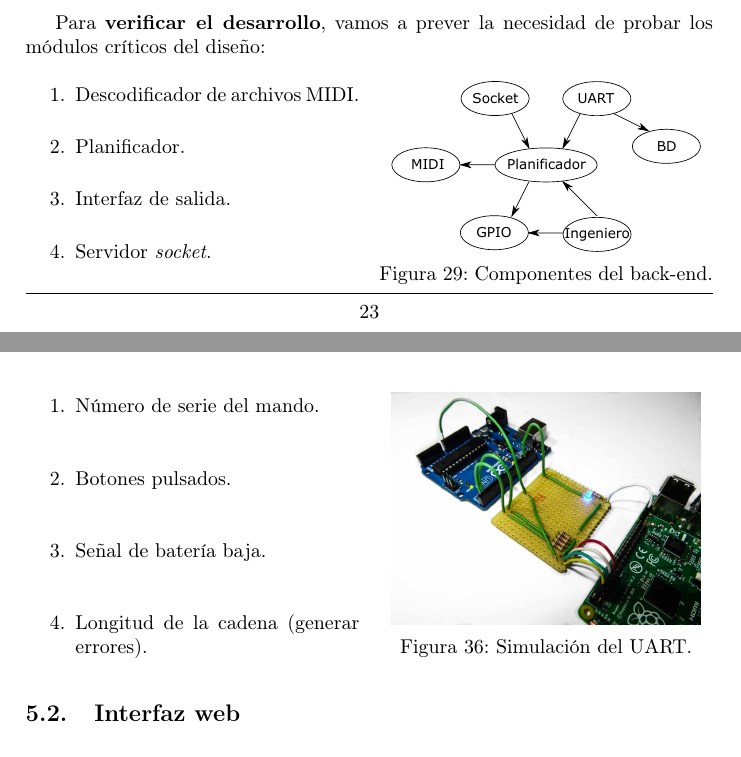
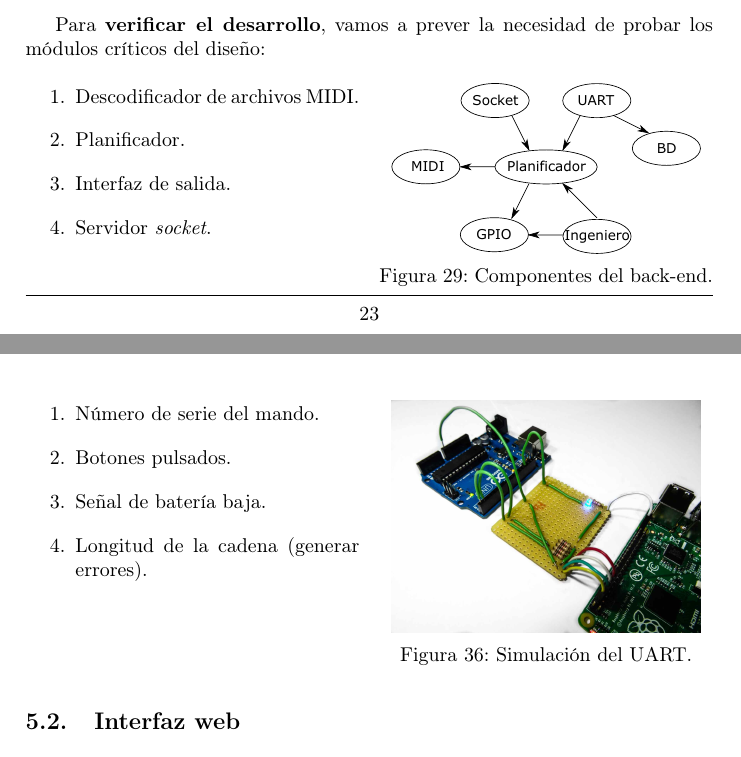
Before and after one commit to vikman90/organo, a LaTeX document (summary/summary.tex): two parts of pages 23 and 29 of 31, joined at a grey line, cut so that both start at the same text. Compiled offline with pdfLaTeX.

Commit message:
Corregida separación en listas

```diff
--- a/summary/summary.tex
+++ b/summary/summary.tex
@@ -13,6 +13,7 @@
 \usepackage[hidelinks]{hyperref}
 \usepackage{multirow}
 \usepackage[T1]{fontenc}
+\usepackage{enumitem}
 
 \title{Interpretación remota de partituras sobre instrumentos de viento}
 \author{Víctor Manuel Fernández Castro}
@@ -885,7 +886,7 @@
 	Para \textbf{verificar el desarrollo}, vamos a prever la necesidad de probar los módulos críticos del diseño:
 
 	\begin{multicols}{2}
-		\begin{enumerate}
+		\begin{enumerate}[nosep,itemsep=1em]
 			\item Descodificador de archivos MIDI.
 			\item Planificador.
 			\item Interfaz de salida.
@@ -1060,7 +1061,7 @@
 	\clearpage
 
 	\begin{multicols}{2}
-		\begin{enumerate}
+		\begin{enumerate}[nosep,itemsep=1em]
 			\item Número de serie del mando.
 			\item Botones pulsados.
 			\item Señal de batería baja.
```
Also changed, not shown: summary/summary.tex (2 more changed lines).
